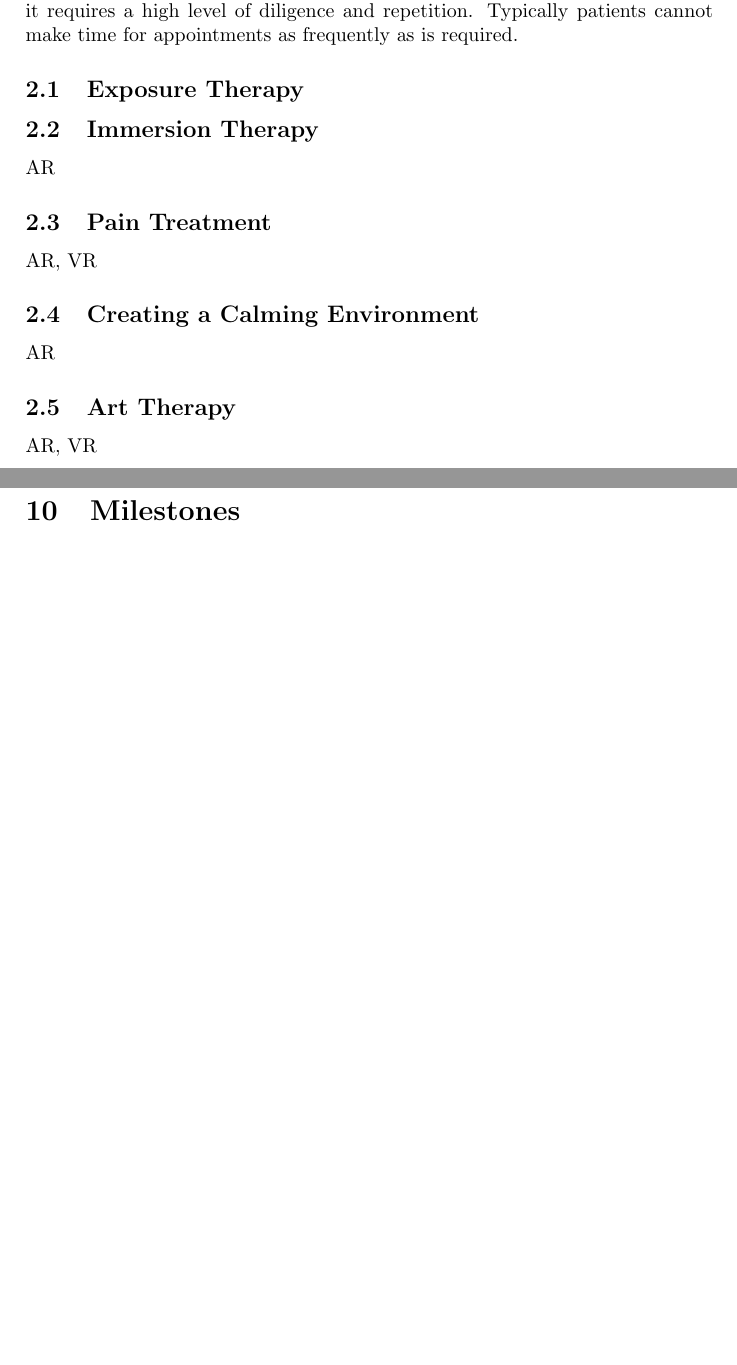
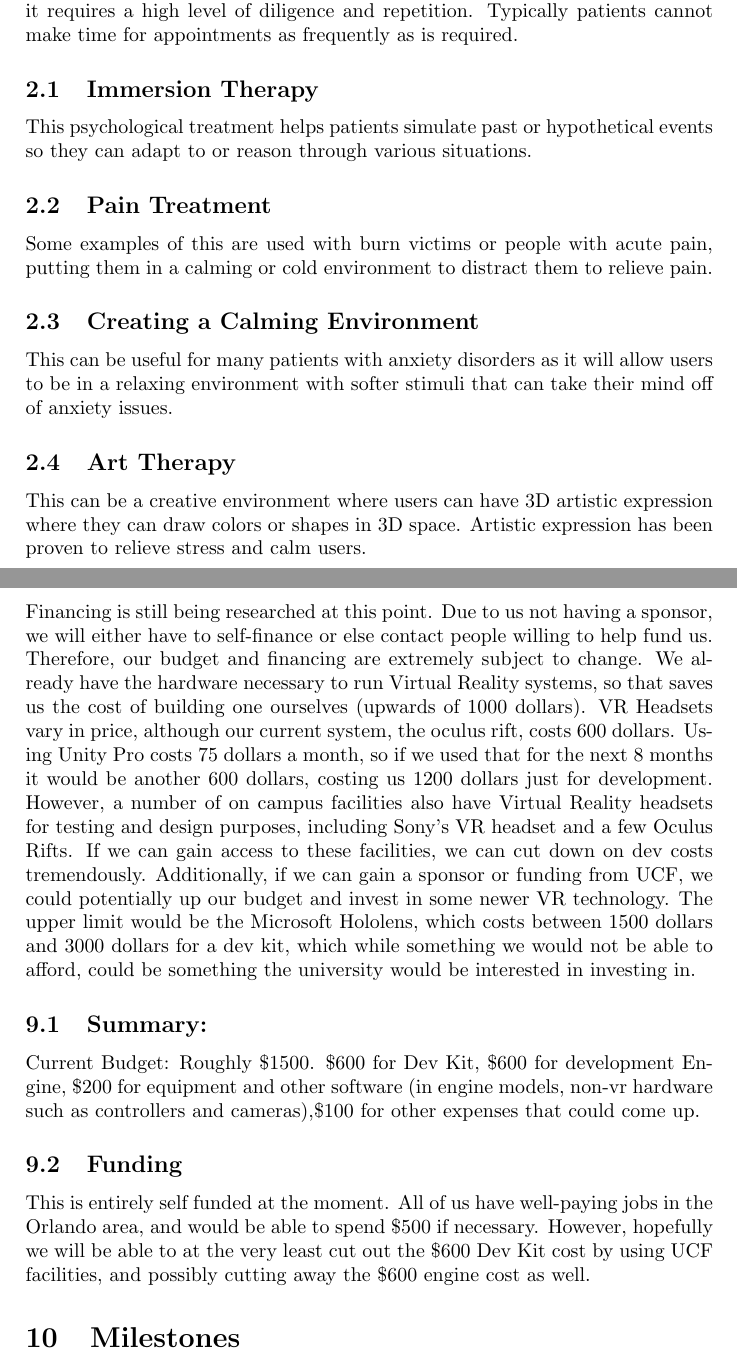
Before and after one commit to emomper23/PsychVR, a LaTeX document (docs/InitialProposalPsychVR.tex): two parts of pages 4 and 11 of 11, joined at a grey line, cut so that both start at the same text, the shorter picture padded with empty space. Compiled offline with pdfLaTeX.

Commit message:
some sections chart

```diff
--- a/docs/InitialProposalPsychVR.tex
+++ b/docs/InitialProposalPsychVR.tex
@@ -54,16 +54,18 @@
 	post-traumatic stress disorder, and phantom limb pain. The greatest issue facing treatment with Exposure Therapy is that it requires a high level of diligence and
 	repetition. Typically patients cannot make time for appointments as frequently as is required.
 
-	\subsection{Exposure Therapy}
 	\subsection{Immersion Therapy}
-	AR
+	This psychological treatment helps patients simulate past or hypothetical events so they can adapt to or reason through
+	various situations.
 	\subsection{Pain Treatment}
-	AR, VR
+	Some examples of this are used with burn victims or people with acute pain, putting them in a calming or cold environment to distract them to relieve pain.
 	\subsection{Creating a Calming Environment}
-	AR
+	This can be useful for many patients with anxiety disorders as it will allow users to be in a relaxing environment with softer stimuli that can take their mind off of anxiety issues.
 	\subsection{Art Therapy}
-	AR, VR
+	This can be a creative environment where users can have 3D artistic expression where they can draw colors or shapes in 3D space.
+	Artistic expression has been proven to relieve stress and calm users.
 	\pagebreak
+
 
 	\section{Team Member Motivations}
 	\subsection{Eric Momper}
@@ -198,6 +202,25 @@
 	%\end{enumerate}
 	%Include any additional information that would increase the understanding of the block diagram. The use of identifier grouping and color may be helpful.
 	\section{Budget and Financing}
+	                    Financing is still being researched at this point.  Due to us not having a sponsor, we will either have to self-finance or else contact people willing to help
+	                    fund us.  Therefore, our budget and financing are extremely subject to change.
+	                    We already have the hardware necessary to run Virtual Reality systems, so that saves us the cost of building one ourselves (upwards of 1000 dollars).
+	                    VR Headsets vary in price, although our current system, the oculus rift, costs 600 dollars.  Using Unity Pro costs 75 dollars a month, so if we used that for
+	                    the next 8 months it would be another 600 dollars, costing us 1200 dollars just for development.  However, a number of on campus facilities also have Virtual
+	                    Reality headsets for testing and design purposes, including Sony’s VR headset and a few Oculus Rifts.  If we can gain access to these facilities, we can cut
+	                    down on dev costs tremendously.  Additionally, if we can gain a sponsor or funding from UCF, we could potentially up our budget and invest in some newer VR
+	                    technology.  The upper limit would be the Microsoft Hololens, which costs between 1500 dollars and 3000 dollars for a dev kit, which while something we would
+	                    not be able to afford, could be something the university would be interested in investing in.
+
+	                    \subsection{Summary:}
+	                    Current Budget: Roughly \$1500.  \$600 for Dev Kit,
+	                    \$600 for development Engine, \$200 for equipment and other software (in engine models, non-vr hardware such as controllers and cameras),\$100 for other
+	                    expenses that could come up.
+
+	                    \subsection{Funding}
+	                    This is entirely self funded at the moment.  All of us have well-paying jobs in the
+	                    Orlando area, and would be able to spend \$500 if necessary.  However, hopefully we will be able to at the very least cut out the
+	                    \$600 Dev Kit cost by using UCF facilities, and possibly cutting away the \$600 engine cost as well.
 	%software licensing costs, cloud based service costs, code repo's, graphic design costs
 	\section{Milestones}
 \end{document}
```
Also changed, not shown: docs/scheduleSR.png, docs/InitialProposalPsychVR.tex (30 more changed lines).
